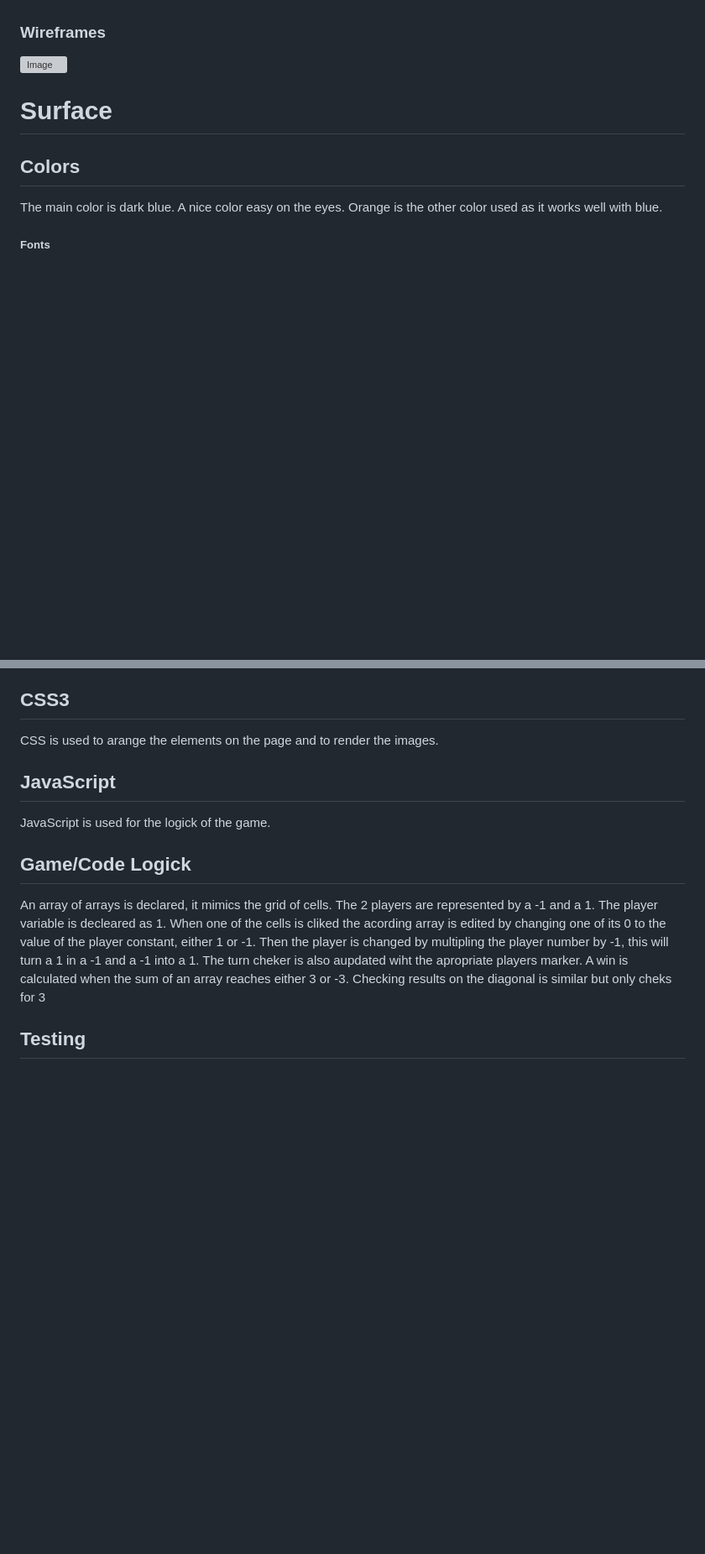
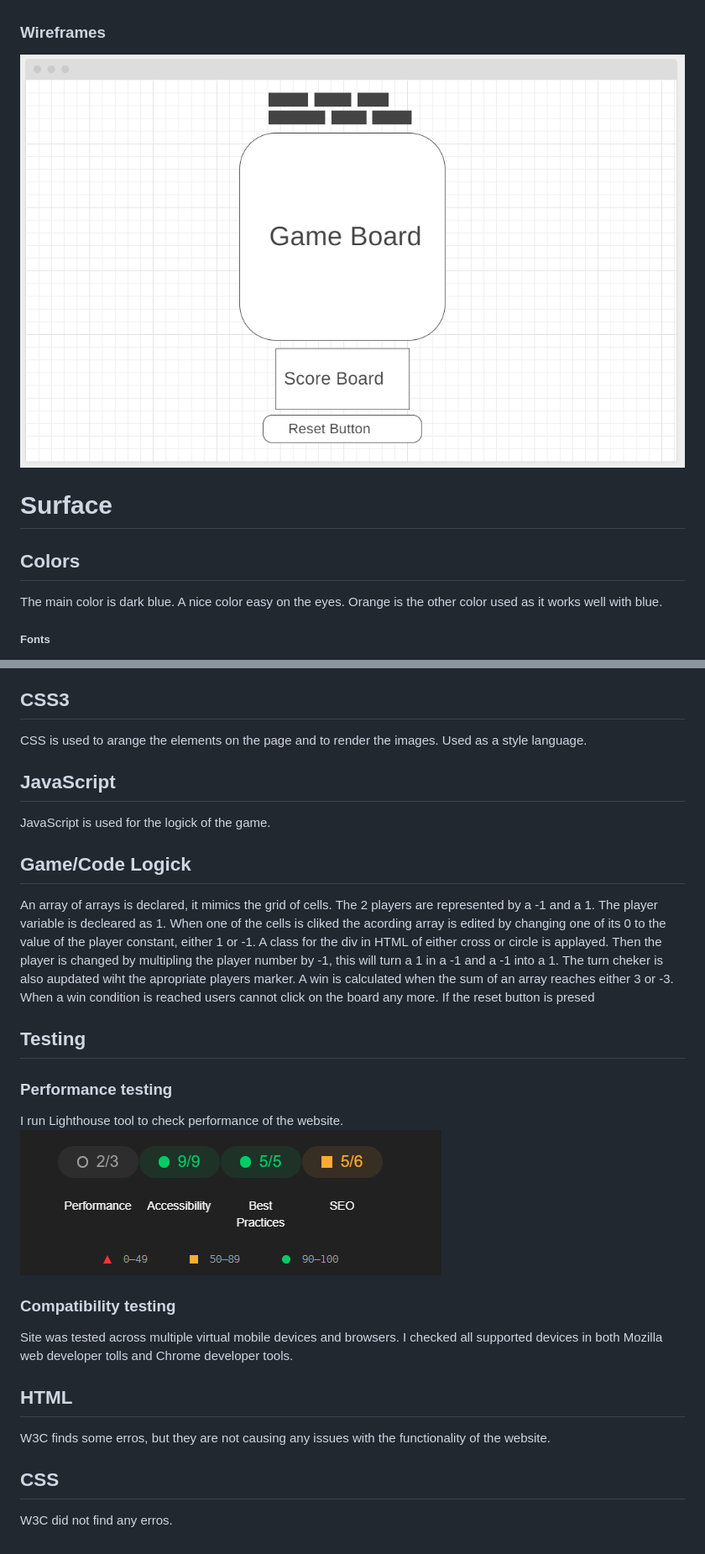
Before and after one commit to Octiii/New-TicTAcToe, a Markdown page: README.md, 2 parts joined by grey strips. Shown: that part at 84% size. GitHub-like rendering; pictures changed too: images/testing.PNG (added); blank space fills up the shorter version; grey boxes are pictures that could not be loaded.

Commit message:
Read me file written up .

```diff
--- a/README.md
+++ b/README.md
@@ -9,7 +8,7 @@ To play Tic Tac Toe
 ## Structure of the website
 A very simple structure with the game board at the center of the page, a tite at the top and a score board at the bottom. Scales great on any device. Users get interaction trough the pointer changing, sound when placing markers on the board, and a hover effect when when presing the reset botton.
 ### Wireframes
-![Image](assets/images.Tic_Tac_Toe_wire_frames.PNG)
+![Image](images/Tic_Tac_Toe_wire_frames.PNG)
 # Surface
 ## Colors
 The main color is dark blue. A nice color easy on the eyes. Orange is the other color used as it works well with blue.
@@ -26,9 +25,19 @@ When a player wins the score is incremented by one.
 ## HTML5
 HTML5 is used for the main structure of the website. The board cels are made in HTML and use an event listner to detect where the user cliked.
 ## CSS3
-CSS is used to arange the elements on the page and to render the images.
+CSS is used to arange the elements on the page and to render the images. Used as a style language.
 ## JavaScript
 JavaScript is used for the logick of the game.
 ## Game/Code Logick
-An array of arrays is declared, it mimics the grid of cells. The 2 players are represented by a -1 and a 1. The player variable is decleared as 1. When one of the cells is cliked the acording array is edited by changing one of its 0 to the value of the player constant, either 1 or -1. Then the player is changed by multipling the player number by -1, this will turn a 1 in a -1 and a -1 into a 1. The turn cheker is also aupdated wiht the apropriate players marker. A win is calculated when the sum of an array reaches either 3 or -3. Checking results on the diagonal is similar but only cheks for 3
+An array of arrays is declared, it mimics the grid of cells. The 2 players are represented by a -1 and a 1. The player variable is decleared as 1. When one of the cells is cliked the acording array is edited by changing one of its 0 to the value of the player constant, either 1 or -1. A class for the div in HTML of either cross or circle is applayed. Then the player is changed by multipling the player number by -1, this will turn a 1 in a -1 and a -1 into a 1. The turn cheker is also aupdated wiht the apropriate players marker. A win is calculated when the sum of an array reaches either 3 or -3. When a win condition is reached users cannot click on the board any more. If the reset button is presed
 ## Testing
+### Performance testing
+I run Lighthouse tool to check performance of the website.
+![Testing](images/testing.PNG)
+
+### Compatibility testing
+Site was tested across multiple virtual mobile devices and browsers. I checked all supported devices in both Mozilla web developer tolls and Chrome developer tools.
+## HTML
+W3C finds some erros, but they are not causing any issues with the functionality of the website.
+## CSS
+W3C did not find any erros.
```
Also changed, not shown: other parts of README.md (+1 -2 lines).
